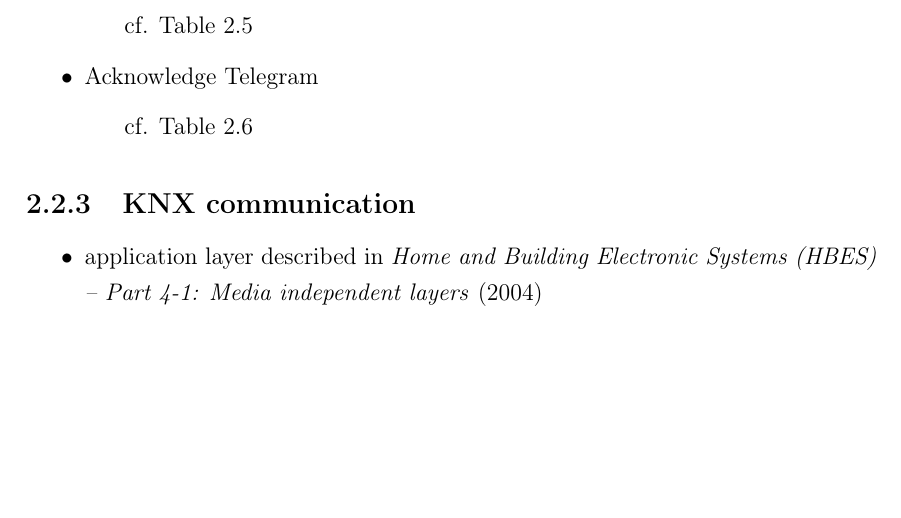
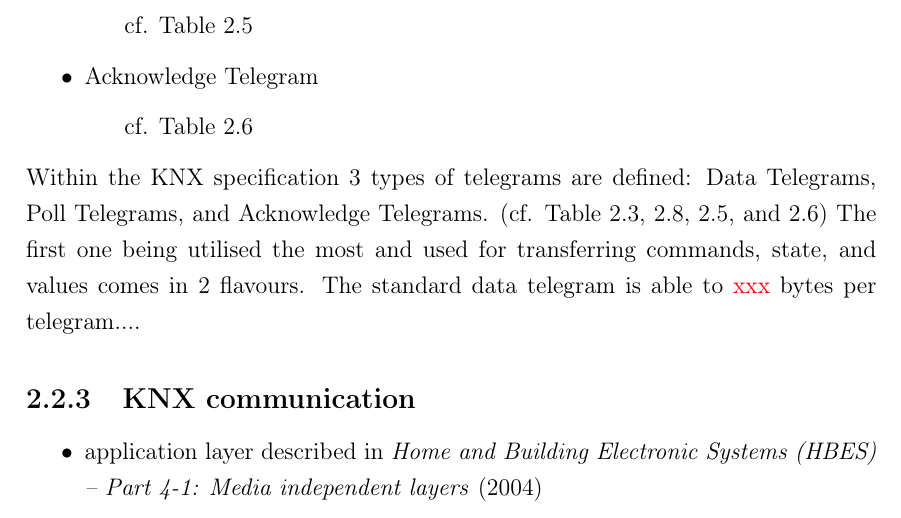
Before and after one commit to FreakyBytes/master-thesis, a LaTeX thesis (tex/master-thesis-peters.tex, which reads tex/chapter/100-background-bas.tex): part of page 13 of 50, cut so that both start at the same text, the shorter picture padded with empty space. Compiled offline with pdfLaTeX.

Commit message:
beginning of text for knx protocol

```diff
--- a/tex/chapter/100-background-bas.tex
+++ b/tex/chapter/100-background-bas.tex
@@ -177,6 +177,9 @@ Whereby physical addresses are used to communicate with one specific device, whi
 			\subitem cf. Table~\ref{tab:background:bas:knx:proto:ack}
 
 	\end{itemize}
+
+Within the \gls{knx} specification 3 types of telegrams are defined: Data Telegrams, Poll Telegrams, and Acknowledge Telegrams. (cf. Table~\ref{tab:background:bas:knx:proto:knx-standard},~\ref{tab:background:bas:knx:proto:ctrle},~\ref{tab:background:bas:knx:proto:knx-poll}, and~\ref{tab:background:bas:knx:proto:ack})
+The first one being utilised the most and used for transferring commands, state, and values comes in 2 flavours. The standard data telegram is able to \alert{xxx} bytes per telegram....
 
 \begin{table}
 	\aboverulesep=0ex
```
